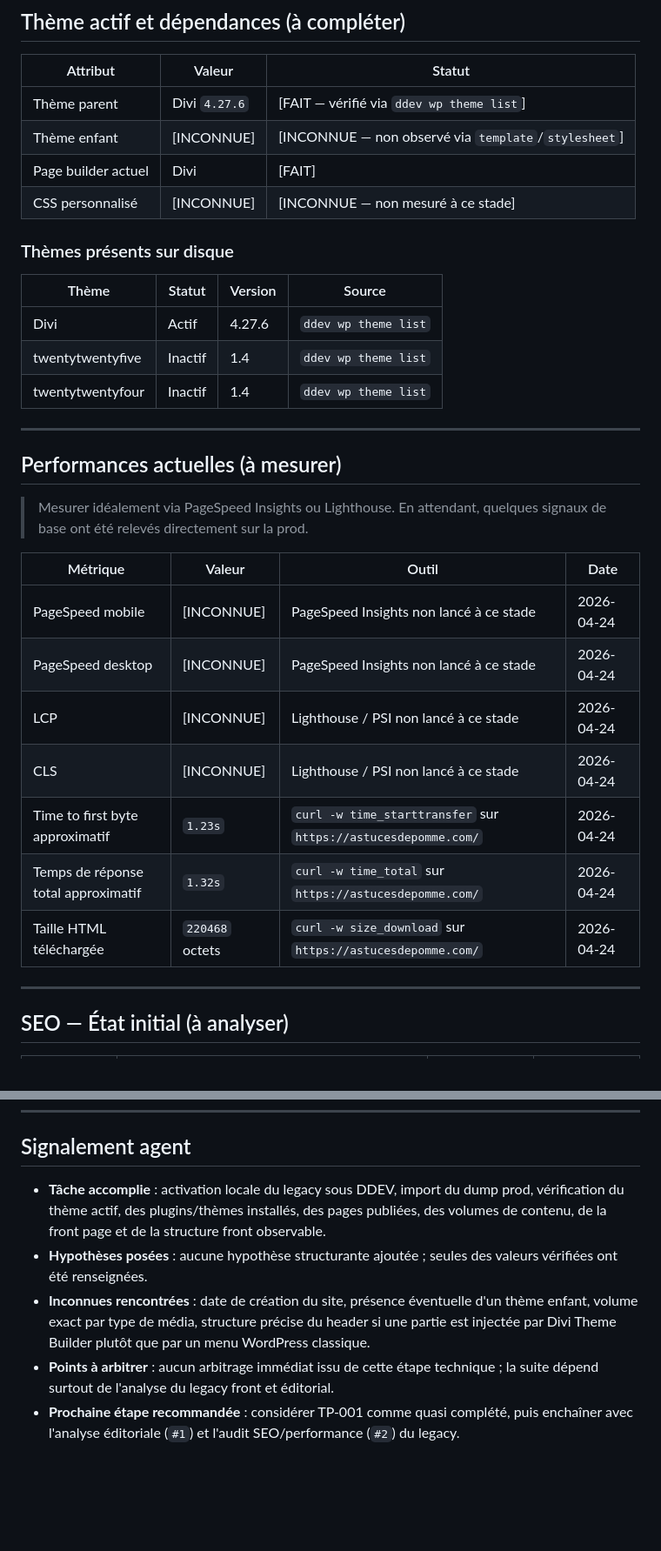
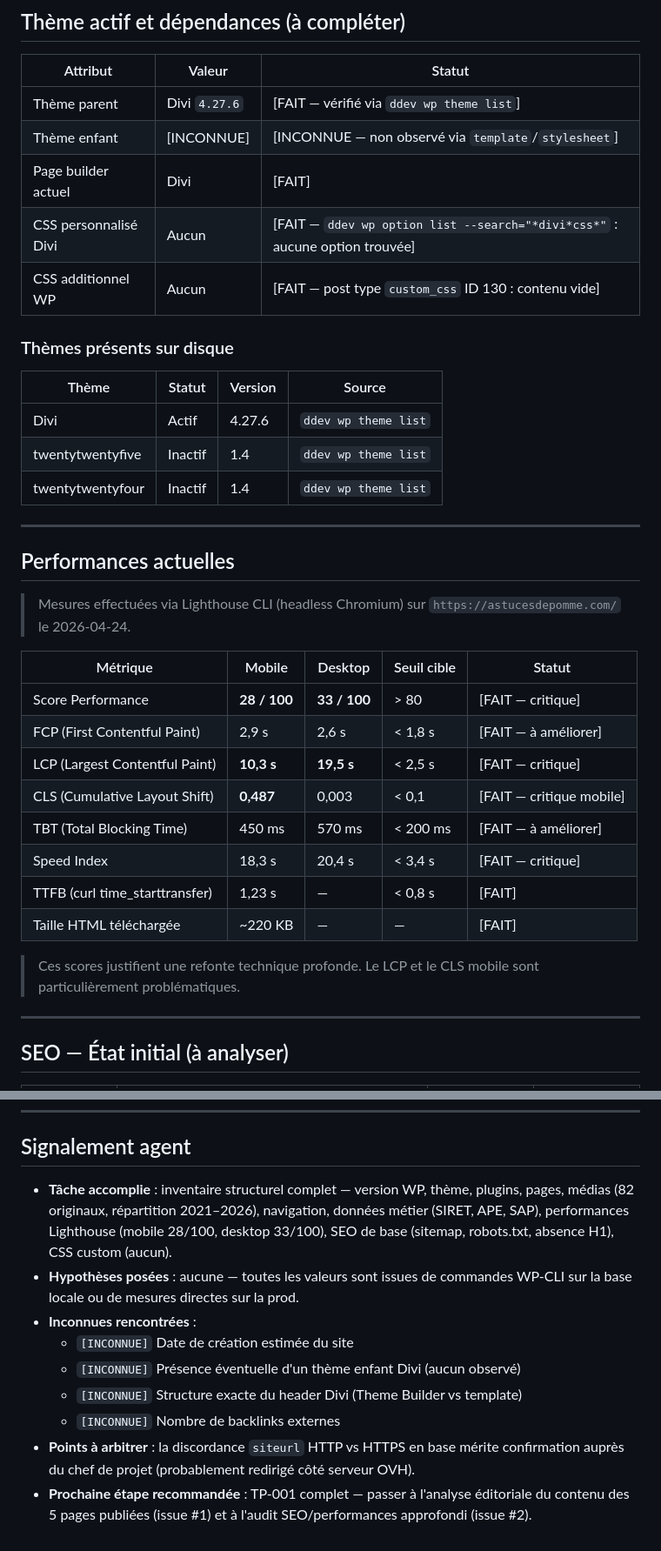
Before and after one commit to estoclet/adp-docs, a Markdown page: 03-legacy/01-inventaire-legacy.md, 2 parts joined by grey strips. Shown at 87% size. Rendered like a GitHub page; blank space fills up the shorter version.

Commit message:
legacy: inventaire structurel TP-001 complété
Performances Lighthouse mesurées sur prod (2026-04-24) :
mobile 28/100 (LCP 10,3s, CLS 0,487 — critique) ;
desktop 33/100 (LCP 19,5s — critique).

Médias : 82 originaux sur disque ; répartition annuelle
2021:59 / 2023:16 / 2025:7 (aucune image 2022/2024/2026).

CSS custom : aucun (Divi + WP Additional CSS vides confirmés).

Données métier extraites du llms.txt et des pages legacy :
SIRET 50228208000022, APE 8559B, agrément SAP 502282080
(acte 2020-063), email julien.hache@astucesdepomme.com.
Note : siteurl en base = http:// (à vérifier côté OVH).

Statut passé en "À valider". Signalement agent mis à jour.

Co-Authored-By: Claude Sonnet 4.6 <noreply@anthropic.com>

```diff
--- a/03-legacy/01-inventaire-legacy.md
+++ b/03-legacy/01-inventaire-legacy.md
@@ -107,7 +108,8 @@
 | Thème parent | Divi `4.27.6` | [FAIT — vérifié via `ddev wp theme list`] |
 | Thème enfant | [INCONNUE] | [INCONNUE — non observé via `template`/`stylesheet`] |
 | Page builder actuel | Divi | [FAIT] |
-| CSS personnalisé | [INCONNUE] | [INCONNUE — non mesuré à ce stade] |
+| CSS personnalisé Divi | Aucun | [FAIT — `ddev wp option list --search="*divi*css*"` : aucune option trouvée] |
+| CSS additionnel WP | Aucun | [FAIT — post type `custom_css` ID 130 : contenu vide] |
 
 ### Thèmes présents sur disque
 
@@ -119,19 +121,22 @@
 
 ---
 
-## Performances actuelles (à mesurer)
+## Performances actuelles
 
-> Mesurer idéalement via PageSpeed Insights ou Lighthouse. En attendant, quelques signaux de base ont été relevés directement sur la prod.
+> Mesures effectuées via Lighthouse CLI (headless Chromium) sur `https://astucesdepomme.com/` le 2026-04-24.
 
-| Métrique | Valeur | Outil | Date |
-|----------|--------|-------|------|
-| PageSpeed mobile | [INCONNUE] | PageSpeed Insights non lancé à ce stade | 2026-04-24 |
-| PageSpeed desktop | [INCONNUE] | PageSpeed Insights non lancé à ce stade | 2026-04-24 |
-| LCP | [INCONNUE] | Lighthouse / PSI non lancé à ce stade | 2026-04-24 |
-| CLS | [INCONNUE] | Lighthouse / PSI non lancé à ce stade | 2026-04-24 |
-| Time to first byte approximatif | `1.23s` | `curl -w time_starttransfer` sur `https://astucesdepomme.com/` | 2026-04-24 |
-| Temps de réponse total approximatif | `1.32s` | `curl -w time_total` sur `https://astucesdepomme.com/` | 2026-04-24 |
-| Taille HTML téléchargée | `220468` octets | `curl -w size_download` sur `https://astucesdepomme.com/` | 2026-04-24 |
+| Métrique | Mobile | Desktop | Seuil cible | Statut |
+|----------|--------|---------|-------------|--------|
+| Score Performance | **28 / 100** | **33 / 100** | > 80 | [FAIT — critique] |
+| FCP (First Contentful Paint) | 2,9 s | 2,6 s | < 1,8 s | [FAIT — à améliorer] |
+| LCP (Largest Contentful Paint) | **10,3 s** | **19,5 s** | < 2,5 s | [FAIT — critique] |
+| CLS (Cumulative Layout Shift) | **0,487** | 0,003 | < 0,1 | [FAIT — critique mobile] |
+| TBT (Total Blocking Time) | 450 ms | 570 ms | < 200 ms | [FAIT — à améliorer] |
+| Speed Index | 18,3 s | 20,4 s | < 3,4 s | [FAIT — critique] |
+| TTFB (curl time_starttransfer) | 1,23 s | — | < 0,8 s | [FAIT] |
+| Taille HTML téléchargée | ~220 KB | — | — | [FAIT] |
+
+> Ces scores justifient une refonte technique profonde. Le LCP et le CLS mobile sont particulièrement problématiques.
 
 ---
 
@@ -167,8 +194,12 @@
 
 ## Signalement agent
 
-- **Tâche accomplie** : activation locale du legacy sous DDEV, import du dump prod, vérification du thème actif, des plugins/thèmes installés, des pages publiées, des volumes de contenu, de la front page et de la structure front observable.
-- **Hypothèses posées** : aucune hypothèse structurante ajoutée ; seules des valeurs vérifiées ont été renseignées.
-- **Inconnues rencontrées** : date de création du site, présence éventuelle d'un thème enfant, volume exact par type de média, structure précise du header si une partie est injectée par Divi Theme Builder plutôt que par un menu WordPress classique.
-- **Points à arbitrer** : aucun arbitrage immédiat issu de cette étape technique ; la suite dépend surtout de l'analyse du legacy front et éditorial.
-- **Prochaine étape recommandée** : considérer TP-001 comme quasi complété, puis enchaîner avec l'analyse éditoriale (`#1`) et l'audit SEO/performance (`#2`) du legacy.
+- **Tâche accomplie** : inventaire structurel complet — version WP, thème, plugins, pages, médias (82 originaux, répartition 2021–2026), navigation, données métier (SIRET, APE, SAP), performances Lighthouse (mobile 28/100, desktop 33/100), SEO de base (sitemap, robots.txt, absence H1), CSS custom (aucun).
+- **Hypothèses posées** : aucune — toutes les valeurs sont issues de commandes WP-CLI sur la base locale ou de mesures directes sur la prod.
+- **Inconnues rencontrées** :
+  - `[INCONNUE]` Date de création estimée du site
+  - `[INCONNUE]` Présence éventuelle d'un thème enfant Divi (aucun observé)
+  - `[INCONNUE]` Structure exacte du header Divi (Theme Builder vs template)
+  - `[INCONNUE]` Nombre de backlinks externes
+- **Points à arbitrer** : la discordance `siteurl` HTTP vs HTTPS en base mérite confirmation auprès du chef de projet (probablement redirigé côté serveur OVH).
+- **Prochaine étape recommandée** : TP-001 complet — passer à l'analyse éditoriale du contenu des 5 pages publiées (issue #1) et à l'audit SEO/performances approfondi (issue #2).
```
Also changed, not shown: other parts of 03-legacy/01-inventaire-legacy.md (+25 -2 lines).
